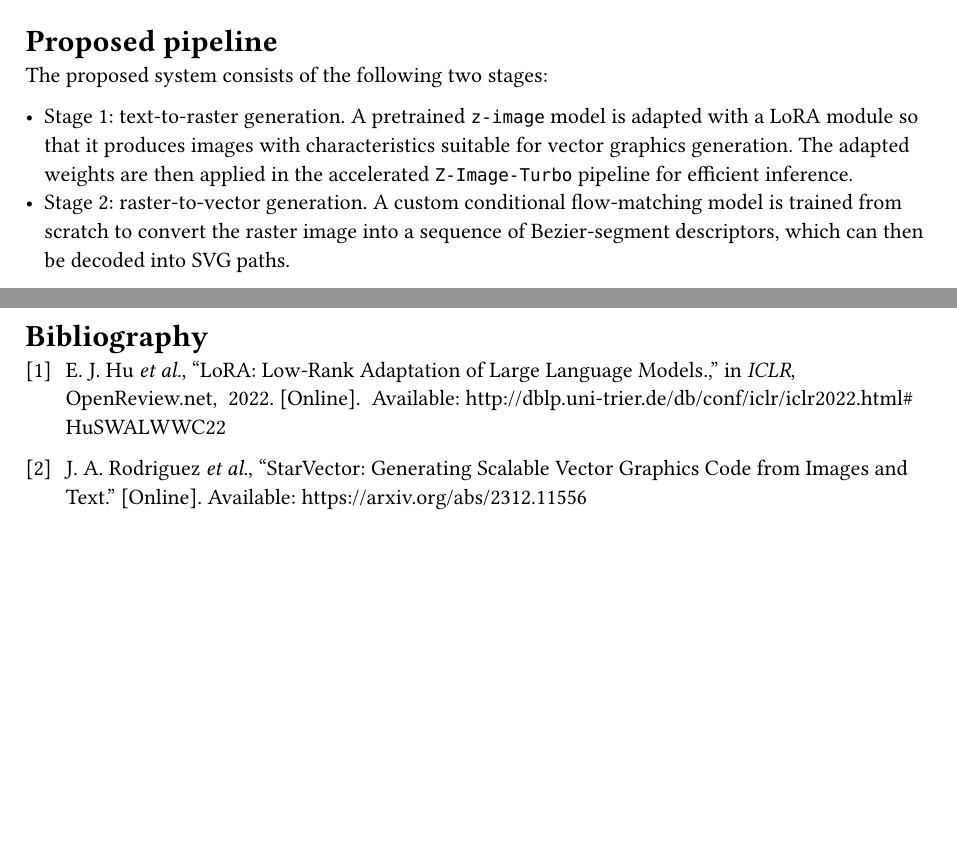
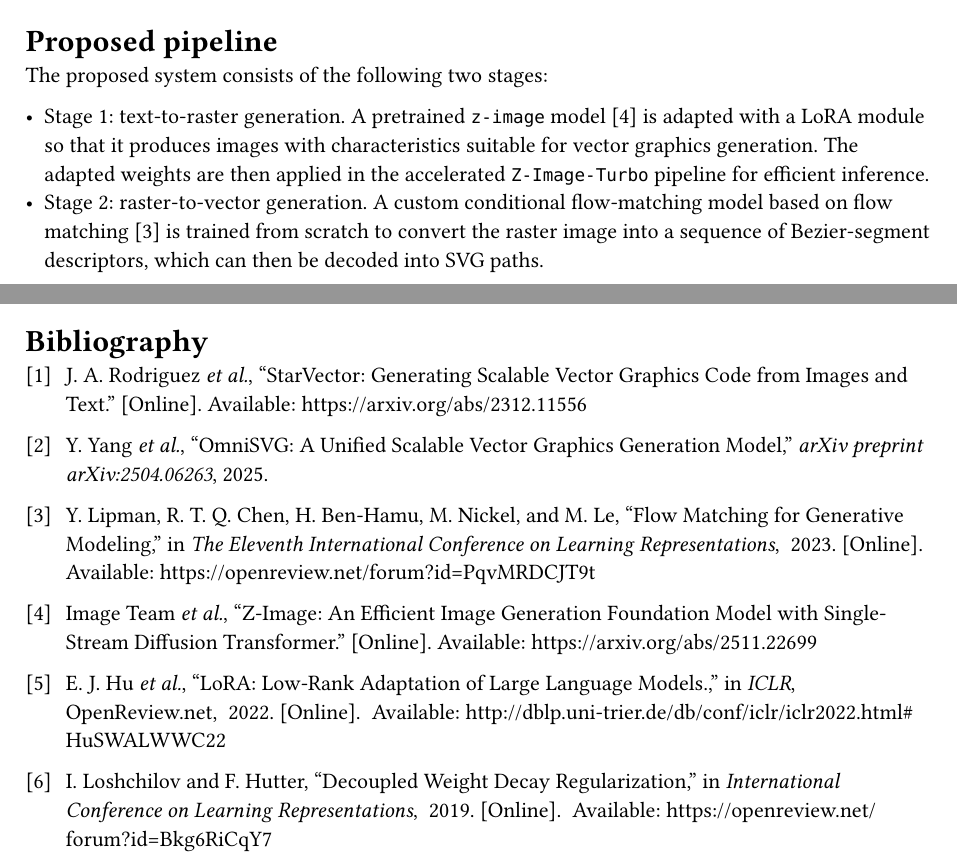
Before and after one commit to JosefKuchar/svg-generator, a Typst document (text/main.typ, which reads text/references.bib): two parts of pages 2 and 10 of 10, joined at a grey line, cut so that both start at the same text, the shorter picture padded with empty space. Compiled offline with Typst 0.15.

Commit message:
feat: cite some things

```diff
--- a/text/main.typ
+++ b/text/main.typ
@@ -104,13 +116,15 @@ structured geometric generation are addressed by separate but compatible models.
 
 The proposed system consists of the following two stages:
 
-- Stage 1: text-to-raster generation. A pretrained `z-image` model is adapted
-  with a LoRA module so that it produces images with characteristics suitable
-  for vector graphics generation. The adapted weights are then applied in the
-  accelerated `Z-Image-Turbo` pipeline for efficient inference.
+- Stage 1: text-to-raster generation. A pretrained `z-image` model
+  @imageteam2025zimage is adapted with a LoRA module so that it produces
+  images with characteristics suitable for vector graphics generation. The
+  adapted weights are then applied in the accelerated `Z-Image-Turbo` pipeline
+  for efficient inference.
 - Stage 2: raster-to-vector generation. A custom conditional flow-matching
-  model is trained from scratch to convert the raster image into a sequence of
-  Bezier-segment descriptors, which can then be decoded into SVG paths.
+  model based on flow matching @lipman2023flow is trained from scratch to
+  convert the raster image into a sequence of Bezier-segment descriptors,
+  which can then be decoded into SVG paths.
 
 From a methodological perspective, the first stage addresses semantic image
 synthesis from text, while the second stage addresses structured geometric
--- a/text/references.bib
+++ b/text/references.bib
@@ -6,6 +6,40 @@
   archivePrefix={arXiv},
   primaryClass={cs.CV},
   url={https://arxiv.org/abs/2312.11556},
+}
+
+@article{yang2025omnisvg,
+  title={OmniSVG: A Unified Scalable Vector Graphics Generation Model},
+  author={Yang, Yiying and Cheng, Wei and Chen, Sijin and Zeng, Xianfang and Zhang, Jiaxu and Wang, Liao and Yu, Gang and Ma, Xingjun and Jiang, Yu-Gang},
+  journal={arXiv preprint arXiv:2504.06263},
+  year={2025}
+}
+
+@inproceedings{lipman2023flow,
+  title={Flow Matching for Generative Modeling},
+  author={Lipman, Yaron and Chen, Ricky T. Q. and Ben-Hamu, Heli and Nickel, Maximilian and Le, Matthew},
+  booktitle={The Eleventh International Conference on Learning Representations},
+  year={2023},
+  url={https://openreview.net/forum?id=PqvMRDCJT9t}
+}
+
+@misc{imageteam2025zimage,
+  doi = {10.48550/ARXIV.2511.22699},
+  url = {https://arxiv.org/abs/2511.22699},
+  author = {{Image Team} and Cai, Huanqia and Cao, Sihan and Du, Ruoyi and Gao, Peng and Hoi, Steven and Hou, Zhaohui and Huang, Shijie and Jiang, Dengyang and Jin, Xin and Li, Liangchen and Li, Zhen and Li, Zhong-Yu and Liu, David and Liu, Dongyang and Shi, Junhan and Wu, Qilong and Yu, Feng and Zhang, Chi and Zhang, Shifeng and Zhou, Shilin},
+  keywords = {Computer Vision and Pattern Recognition (cs.CV), FOS: Computer and information sciences, FOS: Computer and information sciences},
+  title = {Z-Image: An Efficient Image Generation Foundation Model with Single-Stream Diffusion Transformer},
+  publisher = {arXiv},
+  year = {2025},
+  copyright = {Creative Commons Attribution 4.0 International}
+}
+
+@inproceedings{loshchilov2018decoupled,
+  title={Decoupled Weight Decay Regularization},
+  author={Ilya Loshchilov and Frank Hutter},
+  booktitle={International Conference on Learning Representations},
+  year={2019},
+  url={https://openreview.net/forum?id=Bkg6RiCqY7},
 }
 
 @inproceedings{hu2022lowrank,
```
Also changed, not shown: text/main.typ (30 more changed lines).
